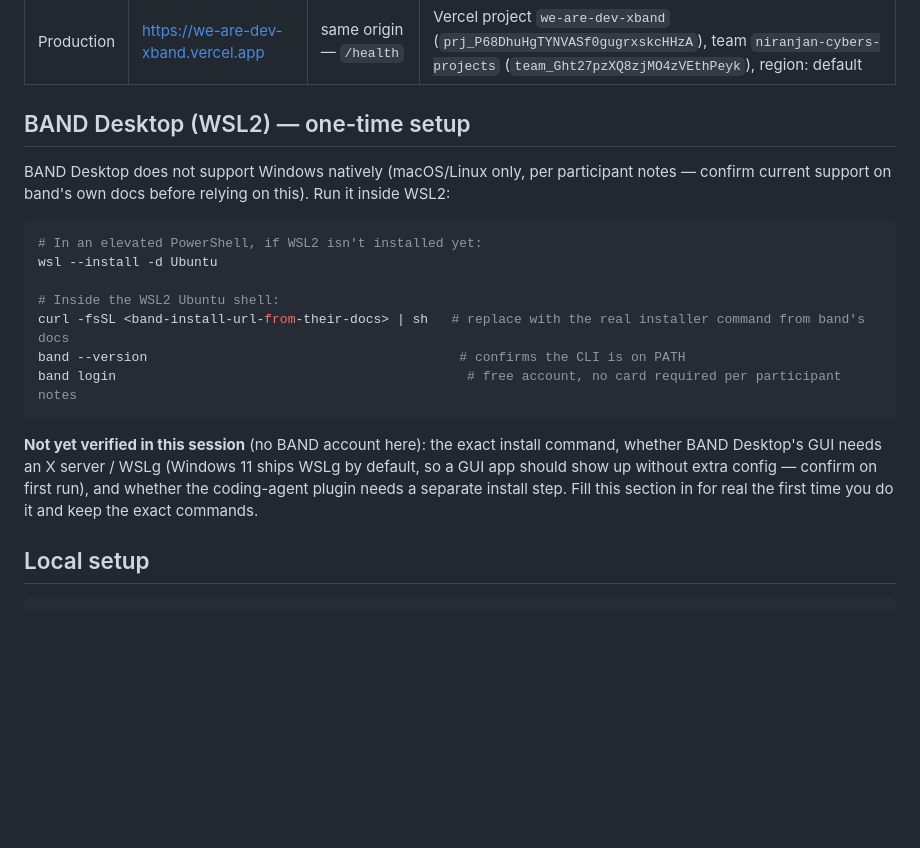
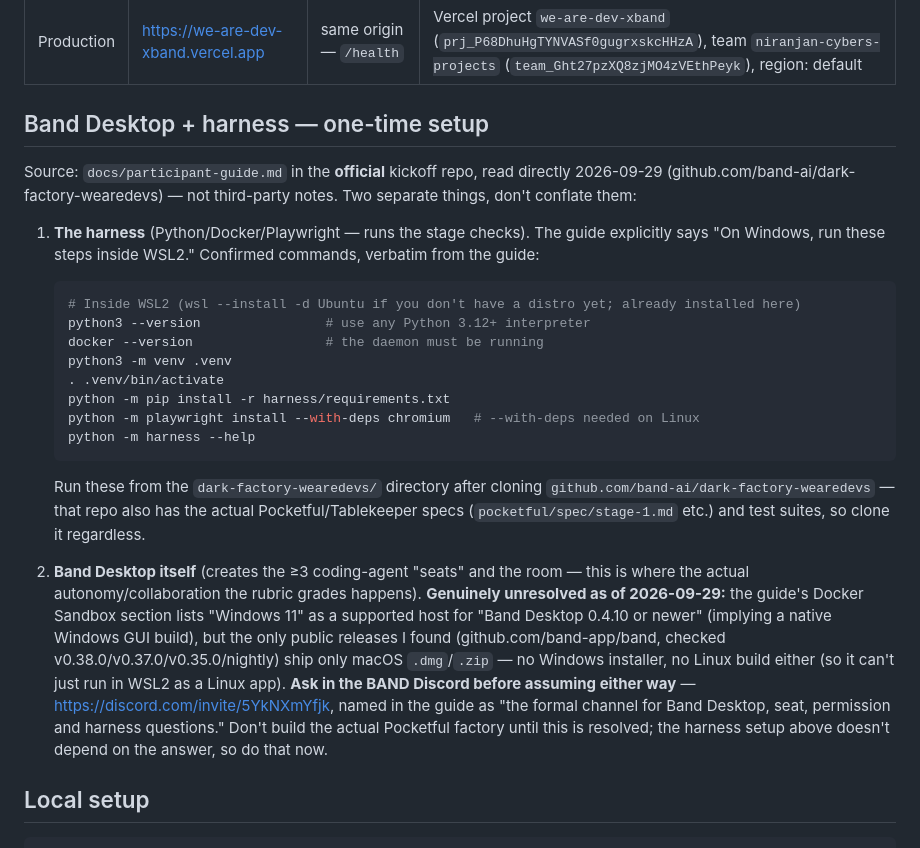
Before and after one commit to Niranjan-cyber/BAND, a Markdown page: RUNBOOK.md, the part around the change. Rendered like a GitHub page; blank space fills up the shorter version.

````diff
--- a/RUNBOOK.md
+++ b/RUNBOOK.md
@@ -8,24 +8,37 @@ before running an infra command from memory.
 |---|---|---|---|
 | Production | https://we-are-dev-xband.vercel.app | same origin — `/health` | Vercel project `we-are-dev-xband` (`prj_P68DhuHgTYNVASf0gugrxskcHHzA`), team `niranjan-cybers-projects` (`team_Ght27pzXQ8zjMO4zVEthPeyk`), region: default |
 
-## BAND Desktop (WSL2) — one-time setup
-BAND Desktop does not support Windows natively (macOS/Linux only, per participant notes — confirm current
-support on band's own docs before relying on this). Run it inside WSL2:
+## Band Desktop + harness — one-time setup
+Source: `docs/participant-guide.md` in the **official** kickoff repo, read directly 2026-09-29
+(github.com/band-ai/dark-factory-wearedevs) — not third-party notes. Two separate things, don't
+conflate them:
 
-```bash
-# In an elevated PowerShell, if WSL2 isn't installed yet:
-wsl --install -d Ubuntu
+1. **The harness** (Python/Docker/Playwright — runs the stage checks). The guide explicitly says
+   "On Windows, run these steps inside WSL2." Confirmed commands, verbatim from the guide:
+   ```sh
+   # Inside WSL2 (wsl --install -d Ubuntu if you don't have a distro yet; already installed here)
+   python3 --version                # use any Python 3.12+ interpreter
+   docker --version                 # the daemon must be running
+   python3 -m venv .venv
+   . .venv/bin/activate
+   python -m pip install -r harness/requirements.txt
+   python -m playwright install --with-deps chromium   # --with-deps needed on Linux
+   python -m harness --help
+   ```
+   Run these from the `dark-factory-wearedevs/` directory after cloning
+   `github.com/band-ai/dark-factory-wearedevs` — that repo also has the actual Pocketful/Tablekeeper
+   specs (`pocketful/spec/stage-1.md` etc.) and test suites, so clone it regardless.
 
-# Inside the WSL2 Ubuntu shell:
-curl -fsSL <band-install-url-from-their-docs> | sh   # replace with the real installer command from band's docs
-band --version                                        # confirms the CLI is on PATH
-band login                                             # free account, no card required per participant notes
-```
-
-**Not yet verified in this session** (no BAND account here): the exact install command, whether BAND
-Desktop's GUI needs an X server / WSLg (Windows 11 ships WSLg by default, so a GUI app should show up
-without extra config — confirm on first run), and whether the coding-agent plugin needs a separate install
-step. Fill this section in for real the first time you do it and keep the exact commands.
+2. **Band Desktop itself** (creates the ≥3 coding-agent "seats" and the room — this is where the
+   actual autonomy/collaboration the rubric grades happens). **Genuinely unresolved as of
+   2026-09-29:** the guide's Docker Sandbox section lists "Windows 11" as a supported host for
+   "Band Desktop 0.4.10 or newer" (implying a native Windows GUI build), but the only public
+   releases I found (github.com/band-app/band, checked v0.38.0/v0.37.0/v0.35.0/nightly) ship only
+   macOS `.dmg`/`.zip` — no Windows installer, no Linux build either (so it can't just run in
+   WSL2 as a Linux app). **Ask in the BAND Discord before assuming either way** —
+   https://discord.com/invite/5YkNXmYfjk, named in the guide as "the formal channel for Band
+   Desktop, seat, permission and harness questions." Don't build the actual Pocketful factory
+   until this is resolved; the harness setup above doesn't depend on the answer, so do that now.
 
 ## Local setup
 ```bash
````
Also changed, not shown: AGENTS.md (+1 -1 lines), docs/brief.md (+37 -9 lines).
